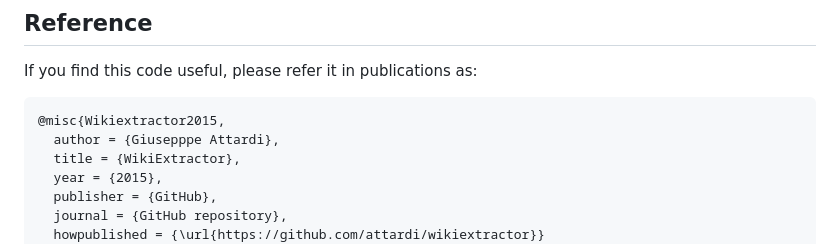
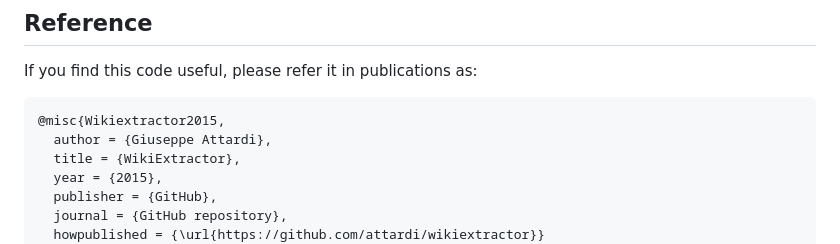
Before and after one commit to attardi/wikiextractor, a Markdown page: README.md, the part around the change. GitHub-like rendering.

Commit message:
fix reference

```diff
--- a/README.md
+++ b/README.md
@@ -186,7 +186,7 @@ If you find this code useful, please refer it in publications as:
 
 ~~~
 @misc{Wikiextractor2015,
-  author = {Giusepppe Attardi},
+  author = {Giuseppe Attardi},
   title = {WikiExtractor},
   year = {2015},
   publisher = {GitHub},
```
